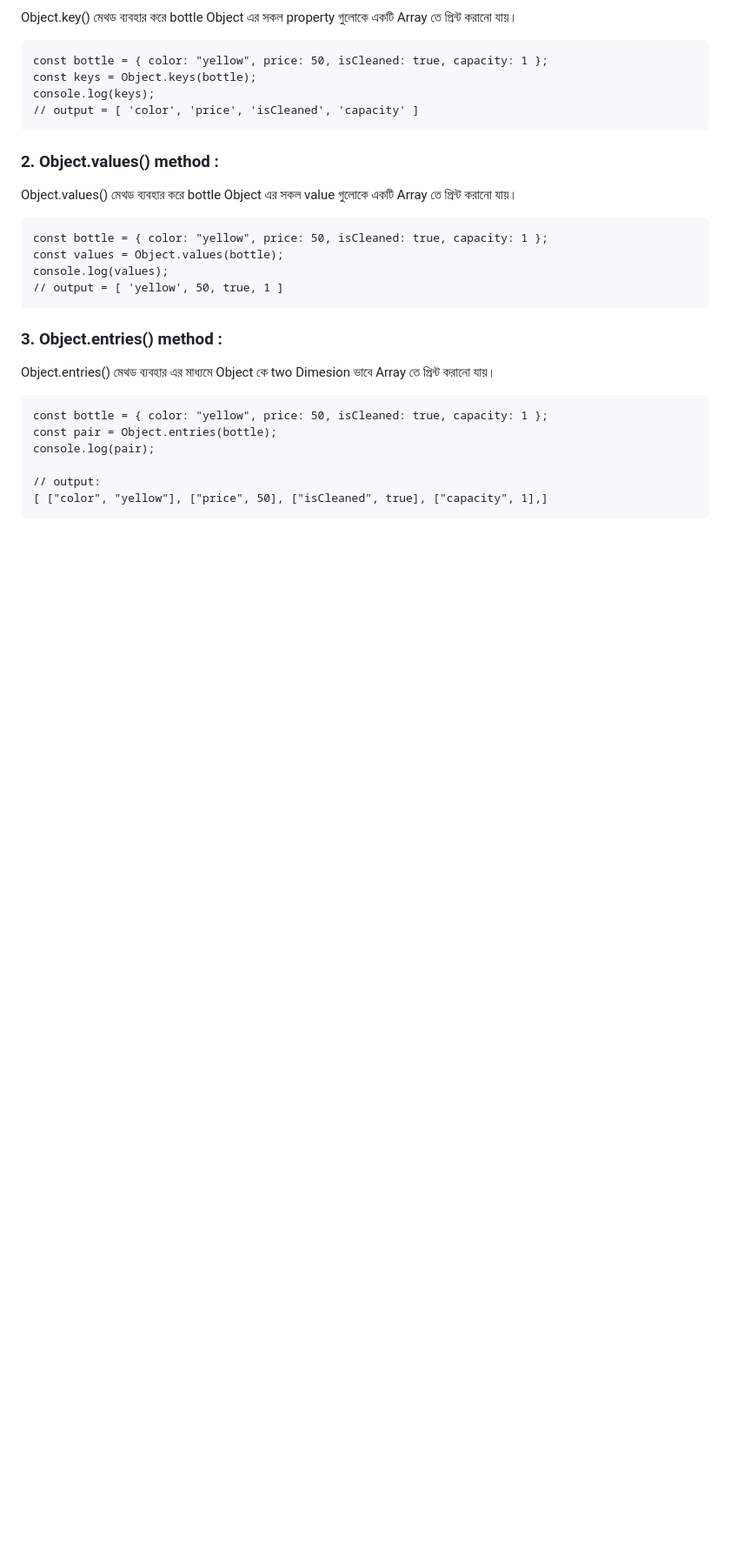
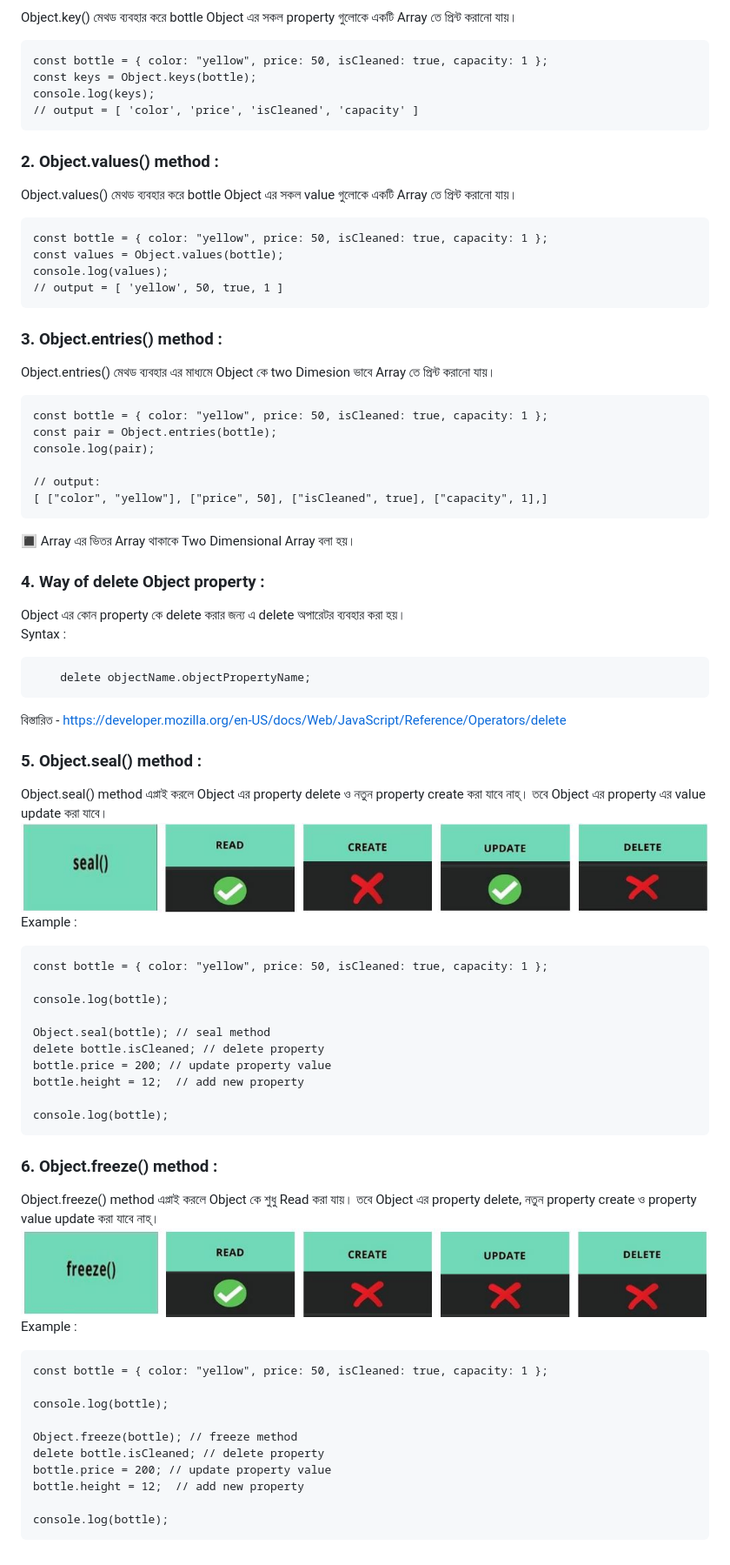
Before and after one commit to indrajith76/explore-js-objects-m-35, a Markdown page: README.md, the part around the change printed below. Shown: that part at 87% size. Rendered like a GitHub page; pictures changed too: explore-js-objects/img/freeze.JPG (added), explore-js-objects/img/seal.JPG (added); blank space fills up the shorter version.

Commit message:
Keys, values, entries, delete, seal, freeze

```diff
--- a/README.md
+++ b/README.md
@@ -78,3 +78,45 @@ console.log(pair);
 // output:
 [ ["color", "yellow"], ["price", 50], ["isCleaned", true], ["capacity", 1],]
 </pre>
+🔳 Array এর ভিতর Array থাকাকে Two Dimensional Array বলা হয়।
+### 4. Way of delete Object property :
+Object এর কোন property কে delete করার জন্য এ delete অপারেটর ব্যবহার করা হয়।<br>
+Syntax :
+<pre>
+    delete objectName.objectPropertyName;
+</pre>
+বিস্তারিত - https://developer.mozilla.org/en-US/docs/Web/JavaScript/Reference/Operators/delete
+
+### 5. Object.seal() method :
+Object.seal() method এপ্লাই করলে Object এর property delete ও নতুন property create করা যাবে নাহ্। তবে Object এর property এর value update করা যাবে।
+![image](explore-js-objects/img/seal.JPG) <br>
+Example :
+<pre>
+const bottle = { color: "yellow", price: 50, isCleaned: true, capacity: 1 };
+
+console.log(bottle);
+
+Object.seal(bottle); // seal method
+delete bottle.isCleaned; // delete property
+bottle.price = 200; // update property value
+bottle.height = 12;  // add new property
+
+console.log(bottle);
+</pre>
+
+### 6. Object.freeze() method :
+Object.freeze() method এপ্লাই করলে Object কে শুধু Read করা যায়। তবে Object এর property delete, নতুন property create ও property value update করা যাবে নাহ্।
+![image](explore-js-objects/img/freeze.JPG)
+Example :
+<pre>
+const bottle = { color: "yellow", price: 50, isCleaned: true, capacity: 1 };
+
+console.log(bottle);
+
+Object.freeze(bottle); // freeze method
+delete bottle.isCleaned; // delete property
+bottle.price = 200; // update property value
+bottle.height = 12;  // add new property
+
+console.log(bottle);
+</pre>
```
Also changed, not shown: other parts of README.md (+1 -1 lines), 1 other file.
